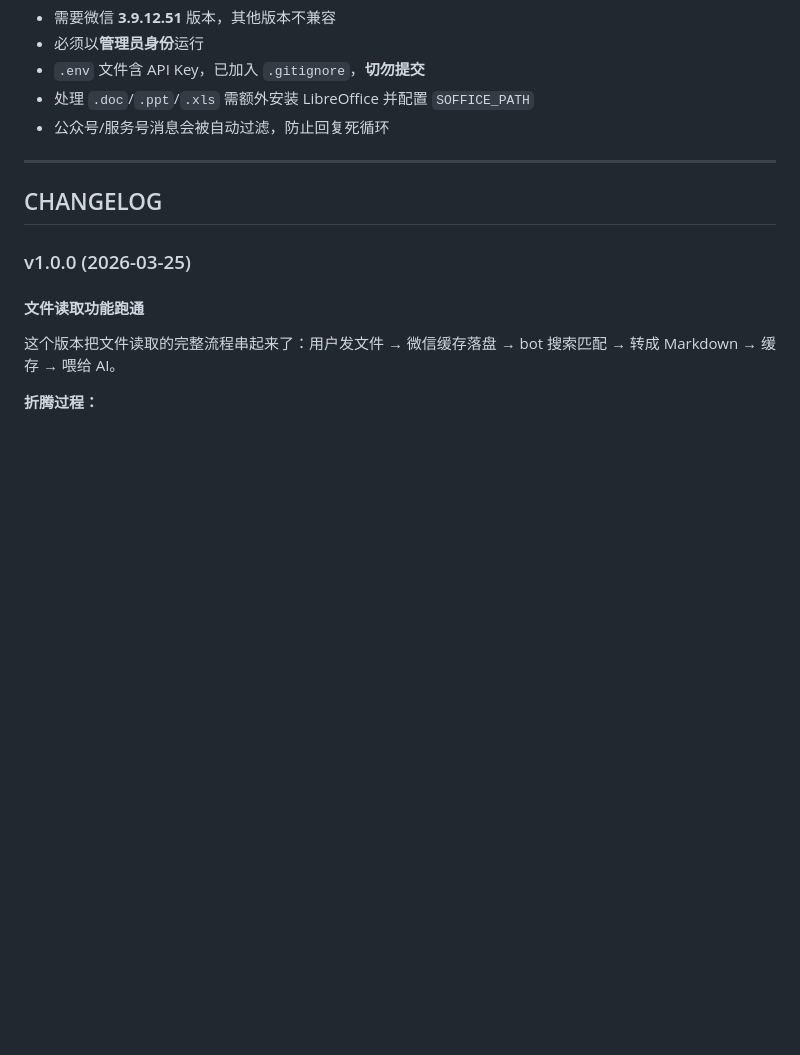
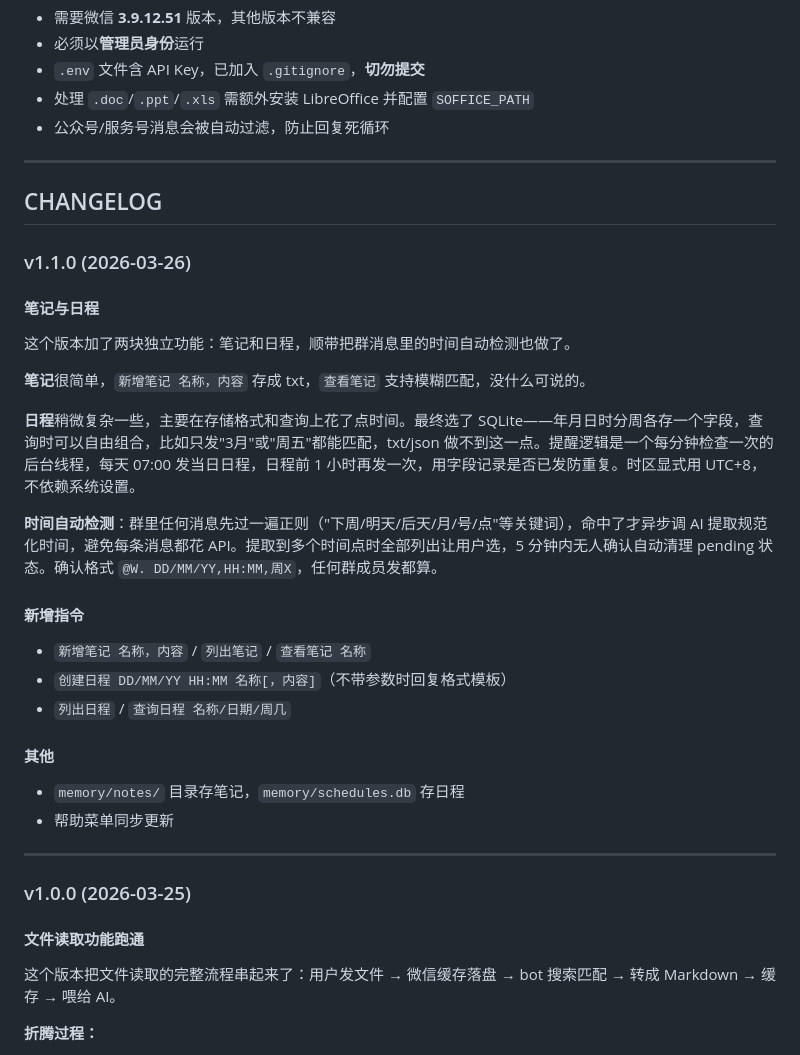
Before and after one commit to Ysoseri1224/WeChatBot, a Markdown page: README.md, the part around the change. GitHub-like rendering; blank space fills up the shorter version.

Commit message:
v1.1.0: update changelog - notes and schedules

```diff
--- a/README.md
+++ b/README.md
@@ -101,6 +101,29 @@ copy .env.example .env
 
 ## CHANGELOG
 
+### v1.1.0 (2026-03-26)
+
+#### 笔记与日程
+
+这个版本加了两块独立功能：笔记和日程，顺带把群消息里的时间自动检测也做了。
+
+**笔记**很简单，`新增笔记 名称，内容` 存成 txt，`查看笔记` 支持模糊匹配，没什么可说的。
+
+**日程**稍微复杂一些，主要在存储格式和查询上花了点时间。最终选了 SQLite——年月日时分周各存一个字段，查询时可以自由组合，比如只发"3月"或"周五"都能匹配，txt/json 做不到这一点。提醒逻辑是一个每分钟检查一次的后台线程，每天 07:00 发当日日程，日程前 1 小时再发一次，用字段记录是否已发防重复。时区显式用 UTC+8，不依赖系统设置。
+
+**时间自动检测**：群里任何消息先过一遍正则（"下周/明天/后天/月/号/点"等关键词），命中了才异步调 AI 提取规范化时间，避免每条消息都花 API。提取到多个时间点时全部列出让用户选，5 分钟内无人确认自动清理 pending 状态。确认格式 `@W. DD/MM/YY,HH:MM,周X`，任何群成员发都算。
+
+#### 新增指令
+- `新增笔记 名称，内容` / `列出笔记` / `查看笔记 名称`
+- `创建日程 DD/MM/YY HH:MM 名称[，内容]`（不带参数时回复格式模板）
+- `列出日程` / `查询日程 名称/日期/周几`
+
+#### 其他
+- `memory/notes/` 目录存笔记，`memory/schedules.db` 存日程
+- 帮助菜单同步更新
+
+---
+
 ### v1.0.0 (2026-03-25)
 
 #### 文件读取功能跑通
```
